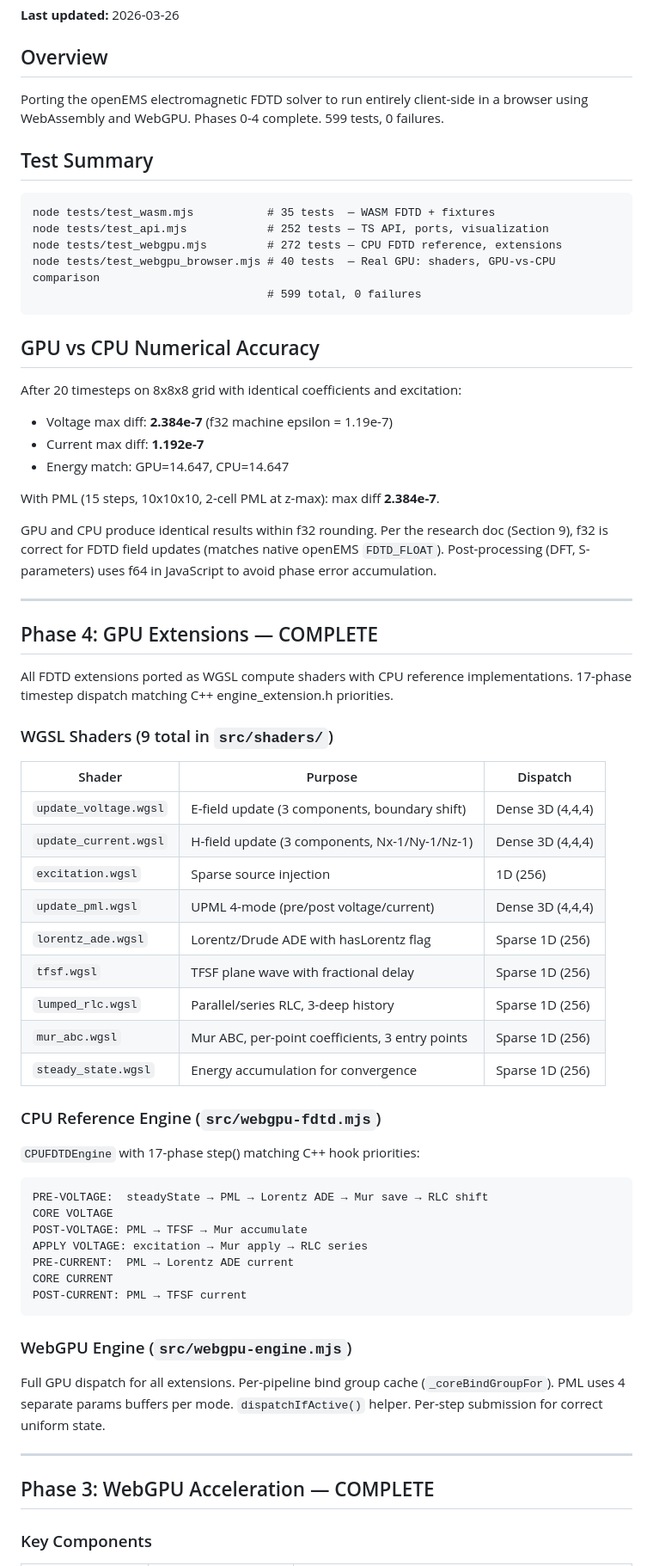
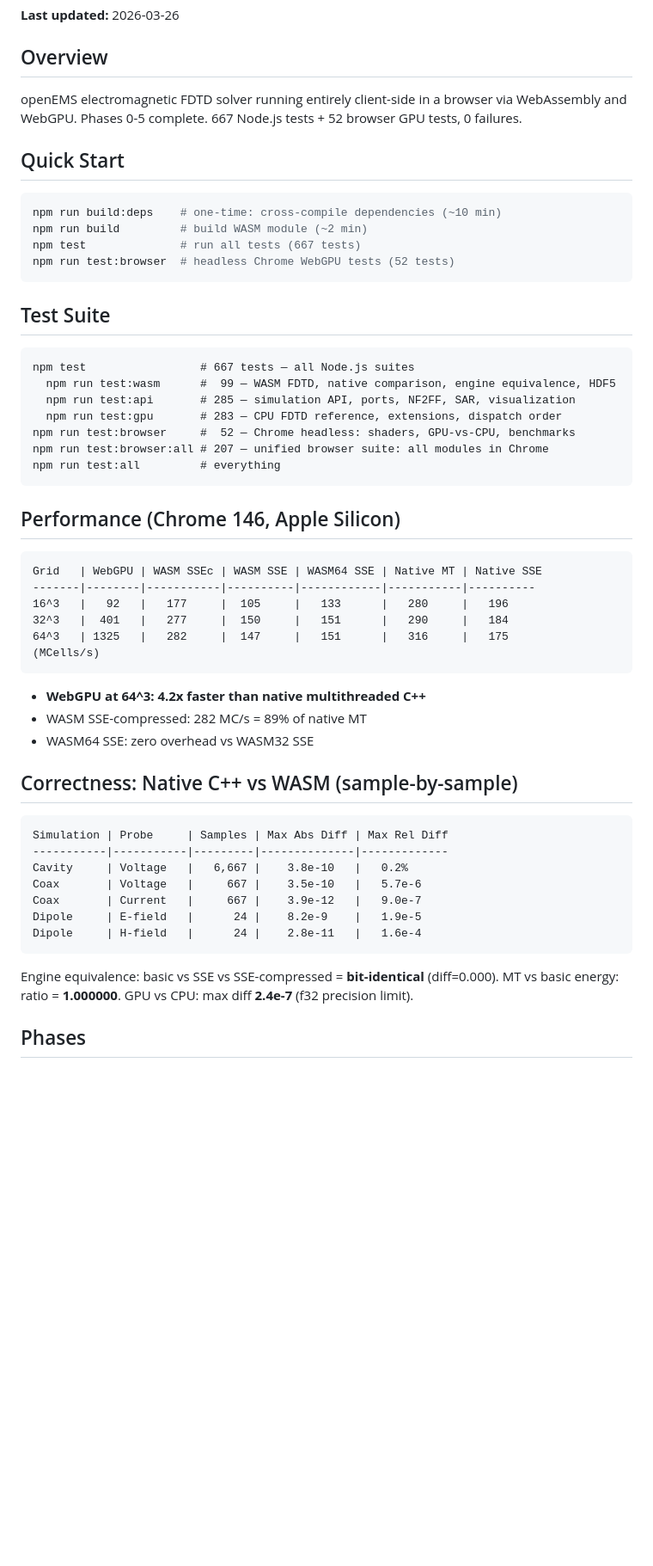
Before and after one commit to roman01la/efs, a Markdown page: STATUS.md, the part around one of its changes. Shown at 86% size. Rendered like a GitHub page; blank space fills up the shorter version.

Commit message:
Update STATUS.md — Phases 0-5 complete, 667+52 tests, full benchmarks

````diff
--- a/STATUS.md
+++ b/STATUS.md
@@ -4,69 +4,59 @@
 
 ## Overview
 
-Porting the openEMS electromagnetic FDTD solver to run entirely client-side in a browser using WebAssembly and WebGPU. Phases 0-4 complete. 599 tests, 0 failures.
+openEMS electromagnetic FDTD solver running entirely client-side in a browser via WebAssembly and WebGPU. Phases 0-5 complete. 667 Node.js tests + 52 browser GPU tests, 0 failures.
 
-## Test Summary
+## Quick Start
+
+```bash
+npm run build:deps    # one-time: cross-compile dependencies (~10 min)
+npm run build         # build WASM module (~2 min)
+npm test              # run all tests (667 tests)
+npm run test:browser  # headless Chrome WebGPU tests (52 tests)
+```
+
+## Test Suite
 
 ```
-node tests/test_wasm.mjs           # 35 tests  — WASM FDTD + fixtures
-node tests/test_api.mjs            # 252 tests — TS API, ports, visualization
-node tests/test_webgpu.mjs         # 272 tests — CPU FDTD reference, extensions
-node tests/test_webgpu_browser.mjs # 40 tests  — Real GPU: shaders, GPU-vs-CPU comparison
-                                   # 599 total, 0 failures
+npm test                 # 667 tests — all Node.js suites
+  npm run test:wasm      #  99 — WASM FDTD, native comparison, engine equivalence, HDF5
+  npm run test:api       # 285 — simulation API, ports, NF2FF, SAR, visualization
+  npm run test:gpu       # 283 — CPU FDTD reference, extensions, dispatch order
+npm run test:browser     #  52 — Chrome headless: shaders, GPU-vs-CPU, benchmarks
+npm run test:browser:all # 207 — unified browser suite: all modules in Chrome
+npm run test:all         # everything
 ```
 
-## GPU vs CPU Numerical Accuracy
+## Performance (Chrome 146, Apple Silicon)
 
-After 20 timesteps on 8x8x8 grid with identical coefficients and excitation:
-- Voltage max diff: **2.384e-7** (f32 machine epsilon = 1.19e-7)
-- Current max diff: **1.192e-7**
-- Energy match: GPU=14.647, CPU=14.647
-
-With PML (15 steps, 10x10x10, 2-cell PML at z-max): max diff **2.384e-7**.
-
-GPU and CPU produce identical results within f32 rounding. Per the research doc (Section 9), f32 is correct for FDTD field updates (matches native openEMS `FDTD_FLOAT`). Post-processing (DFT, S-parameters) uses f64 in JavaScript to avoid phase error accumulation.
-
----
-
-## Phase 4: GPU Extensions — COMPLETE
-
-All FDTD extensions ported as WGSL compute shaders with CPU reference implementations. 17-phase timestep dispatch matching C++ engine_extension.h priorities.
-
-### WGSL Shaders (9 total in `src/shaders/`)
-
-| Shader | Purpose | Dispatch |
-|---|---|---|
-| `update_voltage.wgsl` | E-field update (3 components, boundary shift) | Dense 3D (4,4,4) |
-| `update_current.wgsl` | H-field update (3 components, Nx-1/Ny-1/Nz-1) | Dense 3D (4,4,4) |
-| `excitation.wgsl` | Sparse source injection | 1D (256) |
-| `update_pml.wgsl` | UPML 4-mode (pre/post voltage/current) | Dense 3D (4,4,4) |
-| `lorentz_ade.wgsl` | Lorentz/Drude ADE with hasLorentz flag | Sparse 1D (256) |
-| `tfsf.wgsl` | TFSF plane wave with fractional delay | Sparse 1D (256) |
-| `lumped_rlc.wgsl` | Parallel/series RLC, 3-deep history | Sparse 1D (256) |
-| `mur_abc.wgsl` | Mur ABC, per-point coefficients, 3 entry points | Sparse 1D (256) |
-| `steady_state.wgsl` | Energy accumulation for convergence | Sparse 1D (256) |
-
-### CPU Reference Engine (`src/webgpu-fdtd.mjs`)
-
-`CPUFDTDEngine` with 17-phase step() matching C++ hook priorities:
 ```
-PRE-VOLTAGE:  steadyState → PML → Lorentz ADE → Mur save → RLC shift
-CORE VOLTAGE
-POST-VOLTAGE: PML → TFSF → Mur accumulate
-APPLY VOLTAGE: excitation → Mur apply → RLC series
-PRE-CURRENT:  PML → Lorentz ADE current
-CORE CURRENT
-POST-CURRENT: PML → TFSF current
+Grid   | WebGPU | WASM SSEc | WASM SSE | WASM64 SSE | Native MT | Native SSE
+-------|--------|-----------|----------|------------|-----------|----------
+16^3   |   92   |   177     |  105     |   133      |   280     |   196
+32^3   |  401   |   277     |  150     |   151      |   290     |   184
+64^3   | 1325   |   282     |  147     |   151      |   316     |   175
+(MCells/s)
 ```
 
-### WebGPU Engine (`src/webgpu-engine.mjs`)
+- **WebGPU at 64^3: 4.2x faster than native multithreaded C++**
+- WASM SSE-compressed: 282 MC/s = 89% of native MT
+- WASM64 SSE: zero overhead vs WASM32 SSE
 
-Full GPU dispatch for all extensions. Per-pipeline bind group cache (`_coreBindGroupFor`). PML uses 4 separate params buffers per mode. `dispatchIfActive()` helper. Per-step submission for correct uniform state.
+## Correctness: Native C++ vs WASM (sample-by-sample)
 
----
+```
+Simulation | Probe     | Samples | Max Abs Diff | Max Rel Diff
+-----------|-----------|---------|--------------|-------------
+Cavity     | Voltage   |   6,667 |    3.8e-10   |   0.2%
+Coax       | Voltage   |     667 |    3.5e-10   |   5.7e-6
+Coax       | Current   |     667 |    3.9e-12   |   9.0e-7
+Dipole     | E-field   |      24 |    8.2e-9    |   1.9e-5
+Dipole     | H-field   |      24 |    2.8e-11   |   1.6e-4
+```
 
-## Phase 3: WebGPU Acceleration — COMPLETE
+Engine equivalence: basic vs SSE vs SSE-compressed = **bit-identical** (diff=0.000).
+MT vs basic energy: ratio = **1.000000**.
+GPU vs CPU: max diff **2.4e-7** (f32 precision limit).
 
-### Key Components
+## Phases
 
````
Also changed, not shown: other parts of STATUS.md (+57 -90 lines).
